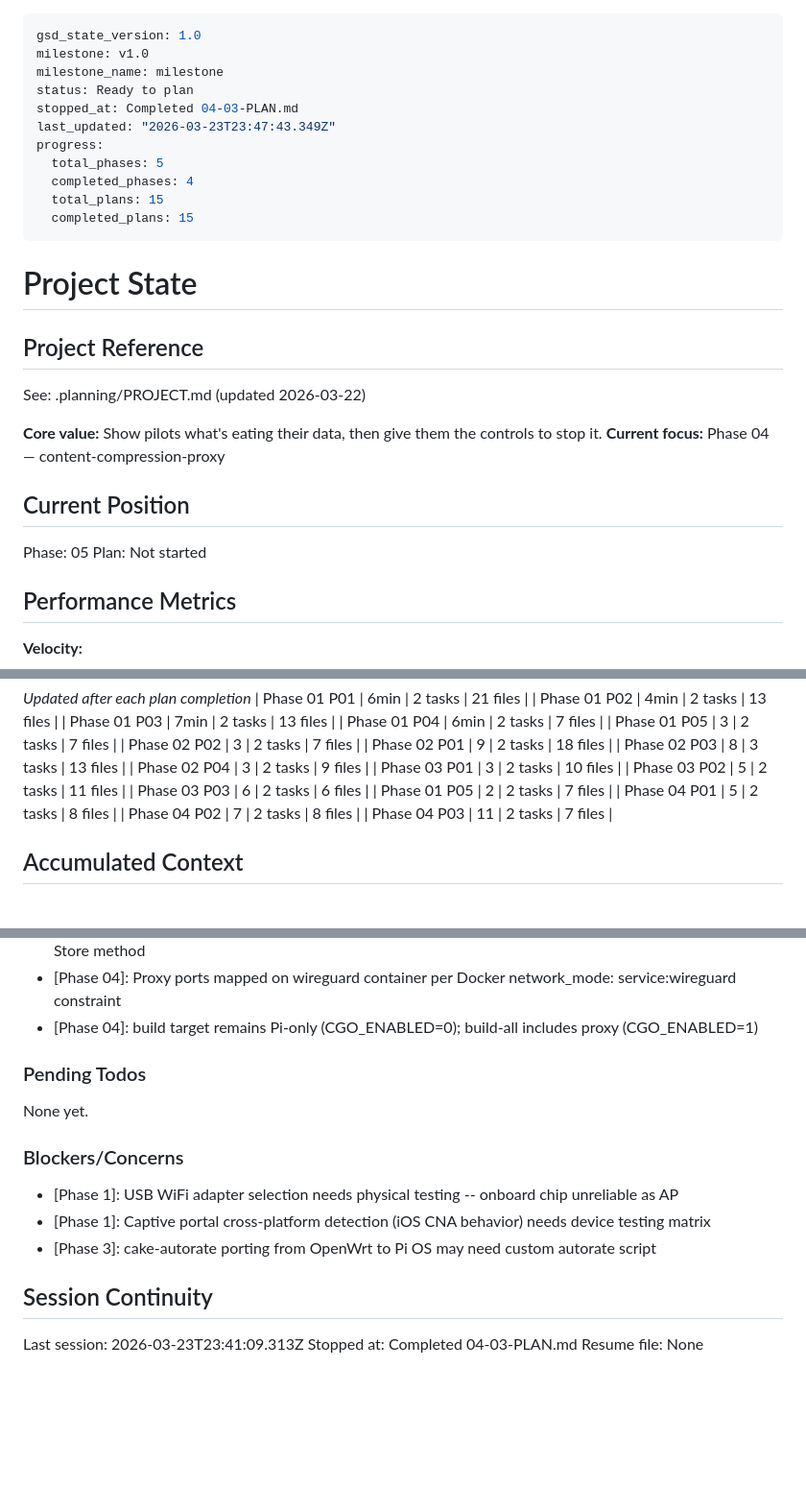
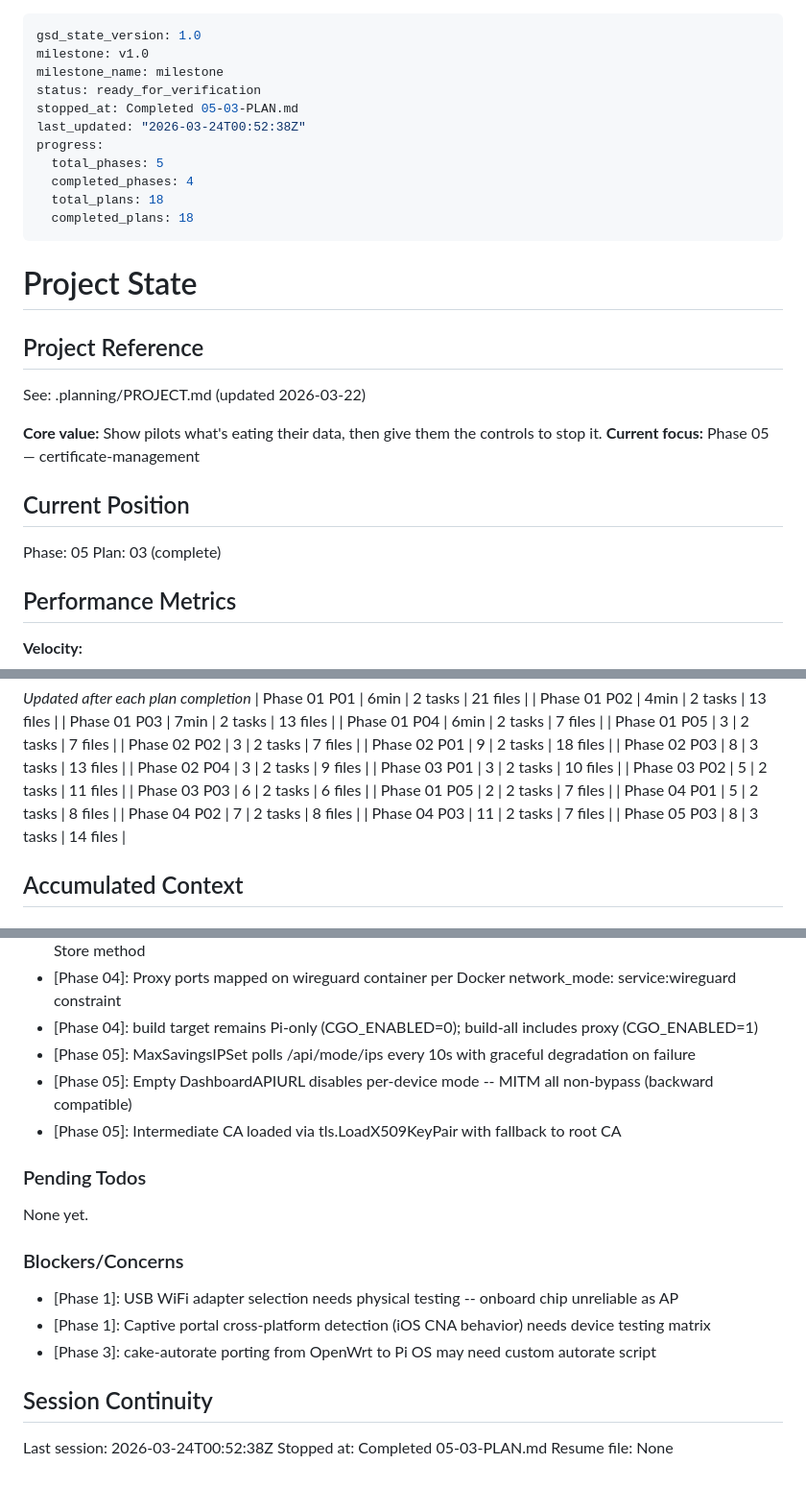
Before and after one commit to quartermint/skygate, a Markdown page: .planning/STATE.md, 3 parts joined by grey strips. Shown at 96% size. GitHub-like rendering; blank space fills up the shorter version.

Commit message:
docs(05-03): complete deployment pipeline integration plan
- SUMMARY.md with 3 task commits, 14 files, 8min duration
- STATE.md updated with position, decisions, metrics
- ROADMAP.md updated with phase 5 plan progress

```diff
--- a/.planning/STATE.md
+++ b/.planning/STATE.md
@@ -2,14 +2,14 @@
 gsd_state_version: 1.0
 milestone: v1.0
 milestone_name: milestone
-status: Ready to plan
-stopped_at: Completed 04-03-PLAN.md
-last_updated: "2026-03-23T23:47:43.349Z"
+status: ready_for_verification
+stopped_at: Completed 05-03-PLAN.md
+last_updated: "2026-03-24T00:52:38Z"
 progress:
   total_phases: 5
   completed_phases: 4
-  total_plans: 15
-  completed_plans: 15
+  total_plans: 18
+  completed_plans: 18
 ---
 
 # Project State
@@ -19,12 +19,12 @@ progress:
 See: .planning/PROJECT.md (updated 2026-03-22)
 
 **Core value:** Show pilots what's eating their data, then give them the controls to stop it.
-**Current focus:** Phase 04 — content-compression-proxy
+**Current focus:** Phase 05 — certificate-management
 
 ## Current Position
 
 Phase: 05
-Plan: Not started
+Plan: 03 (complete)
 
 ## Performance Metrics
 
@@ -62,6 +62,7 @@ Plan: Not started
 | Phase 04 P01 | 5 | 2 tasks | 8 files |
 | Phase 04 P02 | 7 | 2 tasks | 8 files |
 | Phase 04 P03 | 11 | 2 tasks | 7 files |
+| Phase 05 P03 | 8 | 3 tasks | 14 files |
 
 ## Accumulated Context
 
@@ -129,6 +130,9 @@ Recent decisions affecting current work:
 - [Phase 04]: goproxy.CertStorage uses Fetch(host, gen) pattern -- gen() called on cache miss, not separate Store method
 - [Phase 04]: Proxy ports mapped on wireguard container per Docker network_mode: service:wireguard constraint
 - [Phase 04]: build target remains Pi-only (CGO_ENABLED=0); build-all includes proxy (CGO_ENABLED=1)
+- [Phase 05]: MaxSavingsIPSet polls /api/mode/ips every 10s with graceful degradation on failure
+- [Phase 05]: Empty DashboardAPIURL disables per-device mode -- MITM all non-bypass (backward compatible)
+- [Phase 05]: Intermediate CA loaded via tls.LoadX509KeyPair with fallback to root CA
 
 ### Pending Todos
 
@@ -142,6 +146,6 @@ None yet.
 
 ## Session Continuity
 
-Last session: 2026-03-23T23:41:09.313Z
-Stopped at: Completed 04-03-PLAN.md
+Last session: 2026-03-24T00:52:38Z
+Stopped at: Completed 05-03-PLAN.md
 Resume file: None
```
Also changed, not shown: 1 other file.
